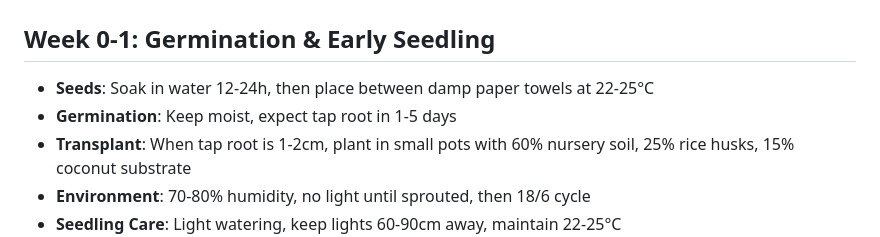
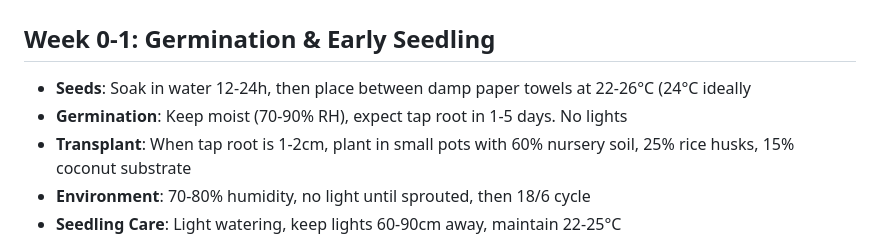
Before and after one commit to josezy/autoponico, a Markdown page: docs/cannabis-growing-plan.md, the part around the change. Drawn GitHub-style.

Commit message:
Refine germination instructions for cannabis seeds
Updated germination temperature and humidity details.

```diff
--- a/docs/cannabis-growing-plan.md
+++ b/docs/cannabis-growing-plan.md
@@ -1,8 +1,8 @@
 # Cannabis Growing Plan Based on AGROTUCANO Experience
 
 ## Week 0-1: Germination & Early Seedling
-- **Seeds**: Soak in water 12-24h, then place between damp paper towels at 22-25°C
-- **Germination**: Keep moist, expect tap root in 1-5 days
+- **Seeds**: Soak in water 12-24h, then place between damp paper towels at 22-26°C (24°C ideally
+- **Germination**: Keep moist (70-90% RH), expect tap root in 1-5 days. No lights
 - **Transplant**: When tap root is 1-2cm, plant in small pots with 60% nursery soil, 25% rice husks, 15% coconut substrate
 - **Environment**: 70-80% humidity, no light until sprouted, then 18/6 cycle
 - **Seedling Care**: Light watering, keep lights 60-90cm away, maintain 22-25°C
```
